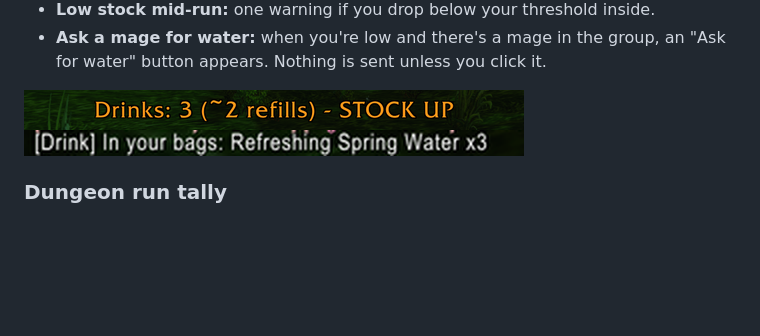
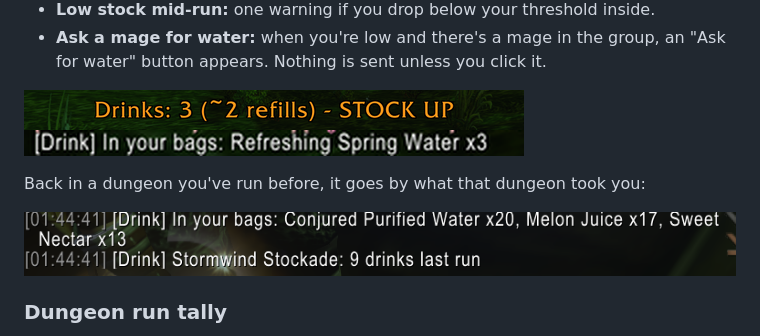
Before and after one commit to Chris221/Drink, a Markdown page: README.md, the part around the change. Rendered like a GitHub page; pictures changed too: Images/stock-learned.png (added); blank space fills up the shorter version.

Commit message:
docs: learned stock check screenshot from a second Stockade run

```diff
--- a/README.md
+++ b/README.md
@@ -52,6 +52,10 @@ Each time you sit down, your chat shows how long it'll take to fill up, counting
 - **Ask a mage for water:** when you're low and there's a mage in the group, an "Ask <name> for water" button appears. Nothing is sent unless you click it.
 
 ![The stock check: Drinks: 3, about 2 refills, STOCK UP, and the chat line In your bags: Refreshing Spring Water x3](https://raw.githubusercontent.com/Chris221/Drink/main/Images/stock-check.png)
+
+Back in a dungeon you've run before, it goes by what that dungeon took you:
+
+![The stock check on a second Stockade run: In your bags: Conjured Purified Water x20, Melon Juice x17, Sweet Nectar x13, then Stormwind Stockade: 9 drinks last run](https://raw.githubusercontent.com/Chris221/Drink/main/Images/stock-learned.png)
 
 ### Dungeon run tally
 Inside a dungeon or raid, Drink counts the drinks you use, the time you spend drinking and the pulls that cut a drink short. Leaving prints one line:
```
